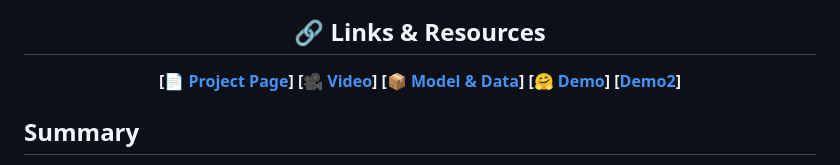
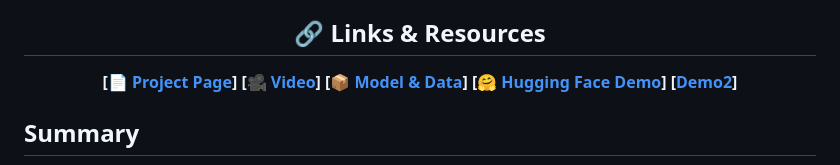
Before and after one commit to yuriYanZeXuan/Calligrapher, a Markdown page: README.md, the part around the change. Rendered like a GitHub page.

```diff
--- a/README.md
+++ b/README.md
@@ -21,7 +21,7 @@
 **[**[**📄 Project Page**](https://calligrapher2025.github.io/Calligrapher/)**]**
 **[**[**🎥 Video**](https://youtu.be/FLSPphkylQE)**]**
 **[**[**📦 Model & Data**](https://huggingface.co/Calligrapher2025/Calligrapher)**]**
-**[**[**🤗 Demo**](https://huggingface.co/spaces/Calligrapher2025/Calligrapher)**]**
+**[**[**🤗 Hugging Face Demo**](https://huggingface.co/spaces/Calligrapher2025/Calligrapher)**]**
 **[**[**Demo2**](https://huggingface.co/spaces/SahilCarterr/Calligrapher)**]**
 
 </div>
```
